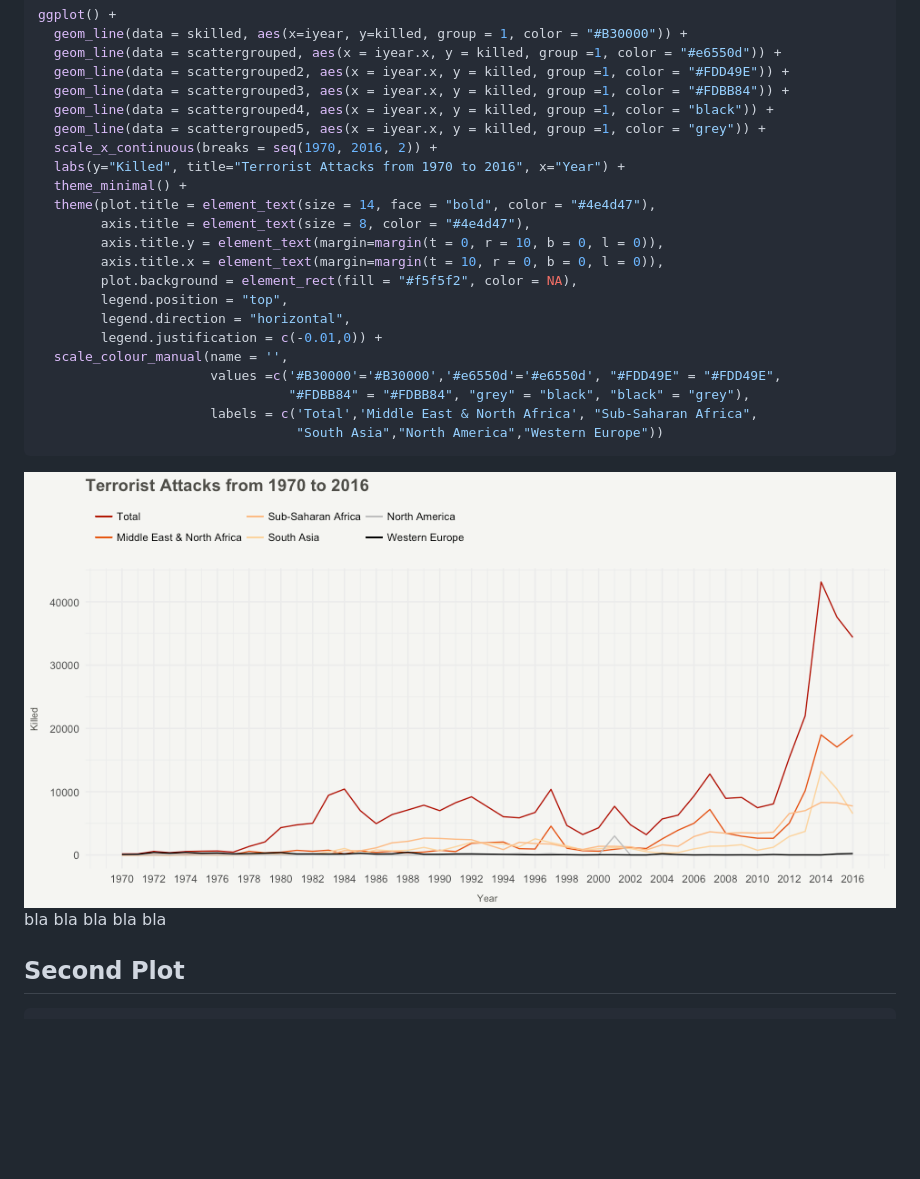
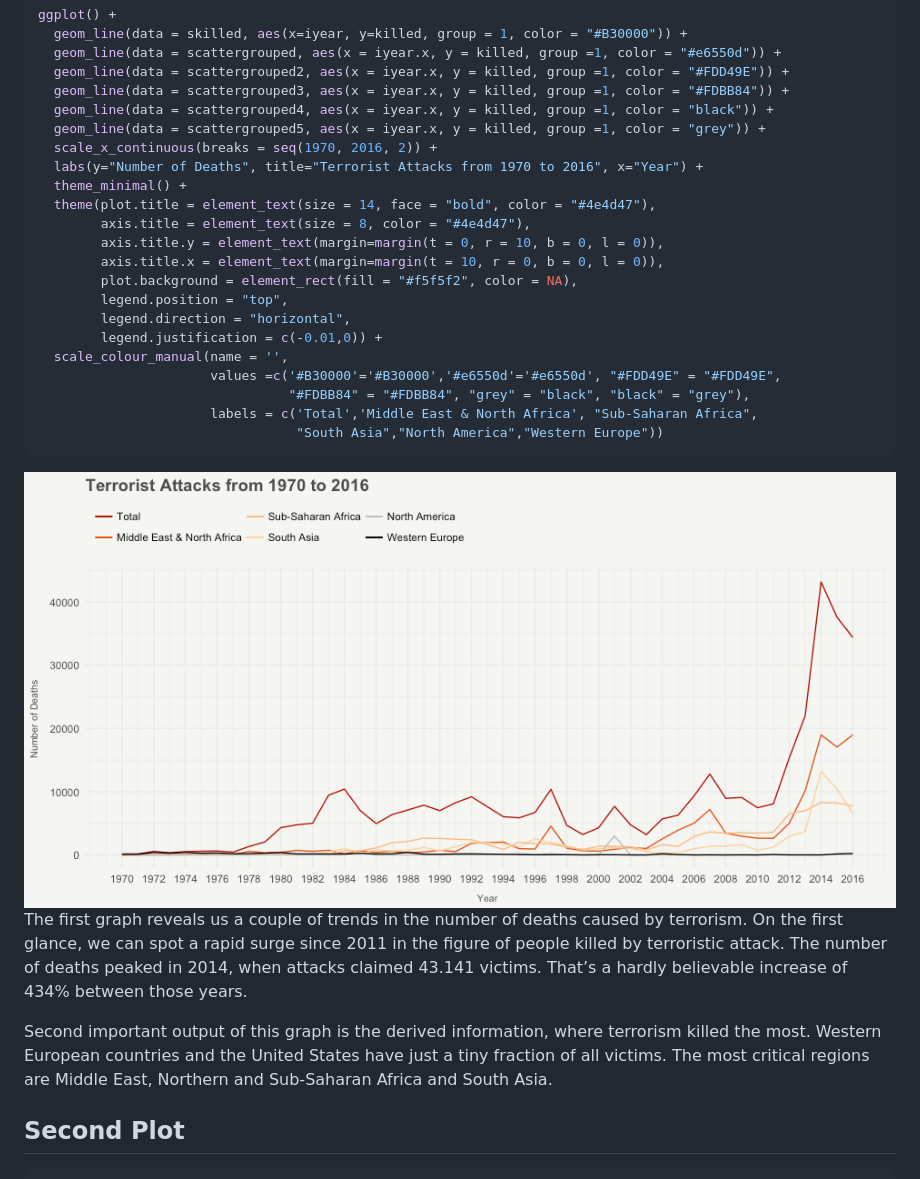
Before and after one commit to stepanekm/global-terrorism, a Markdown page: README.md, the part around the change. GitHub-like rendering; pictures changed too: readme-figs/gt-1.png; blank space fills up the shorter version.

Commit message:
vdvd

````diff
--- a/README.md
+++ b/README.md
@@ -103,7 +103,7 @@ ggplot() +
   geom_line(data = scattergrouped4, aes(x = iyear.x, y = killed, group =1, color = "black")) +
   geom_line(data = scattergrouped5, aes(x = iyear.x, y = killed, group =1, color = "grey")) +
   scale_x_continuous(breaks = seq(1970, 2016, 2)) +
-  labs(y="Killed", title="Terrorist Attacks from 1970 to 2016", x="Year") +
+  labs(y="Number of Deaths", title="Terrorist Attacks from 1970 to 2016", x="Year") +
   theme_minimal() +
   theme(plot.title = element_text(size = 14, face = "bold", color = "#4e4d47"),
         axis.title = element_text(size = 8, color = "#4e4d47"),
@@ -120,7 +120,9 @@ ggplot() +
                                  "South Asia","North America","Western Europe"))
 ```
 
-![](readme-figs/gt-1.png) bla bla bla bla bla
+![](readme-figs/gt-1.png) The first graph reveals us a couple of trends in the number of deaths caused by terrorism. On the first glance, we can spot a rapid surge since 2011 in the figure of people killed by terroristic attack. The number of deaths peaked in 2014, when attacks claimed 43.141 victims. That’s a hardly believable increase of 434% between those years.
+
+Second important output of this graph is the derived information, where terrorism killed the most. Western European countries and the United States have just a tiny fraction of all victims. The most critical regions are Middle East, Northern and Sub-Saharan Africa and South Asia.
 
 Second Plot
 -----------
````
Also changed, not shown: 1 other file.
